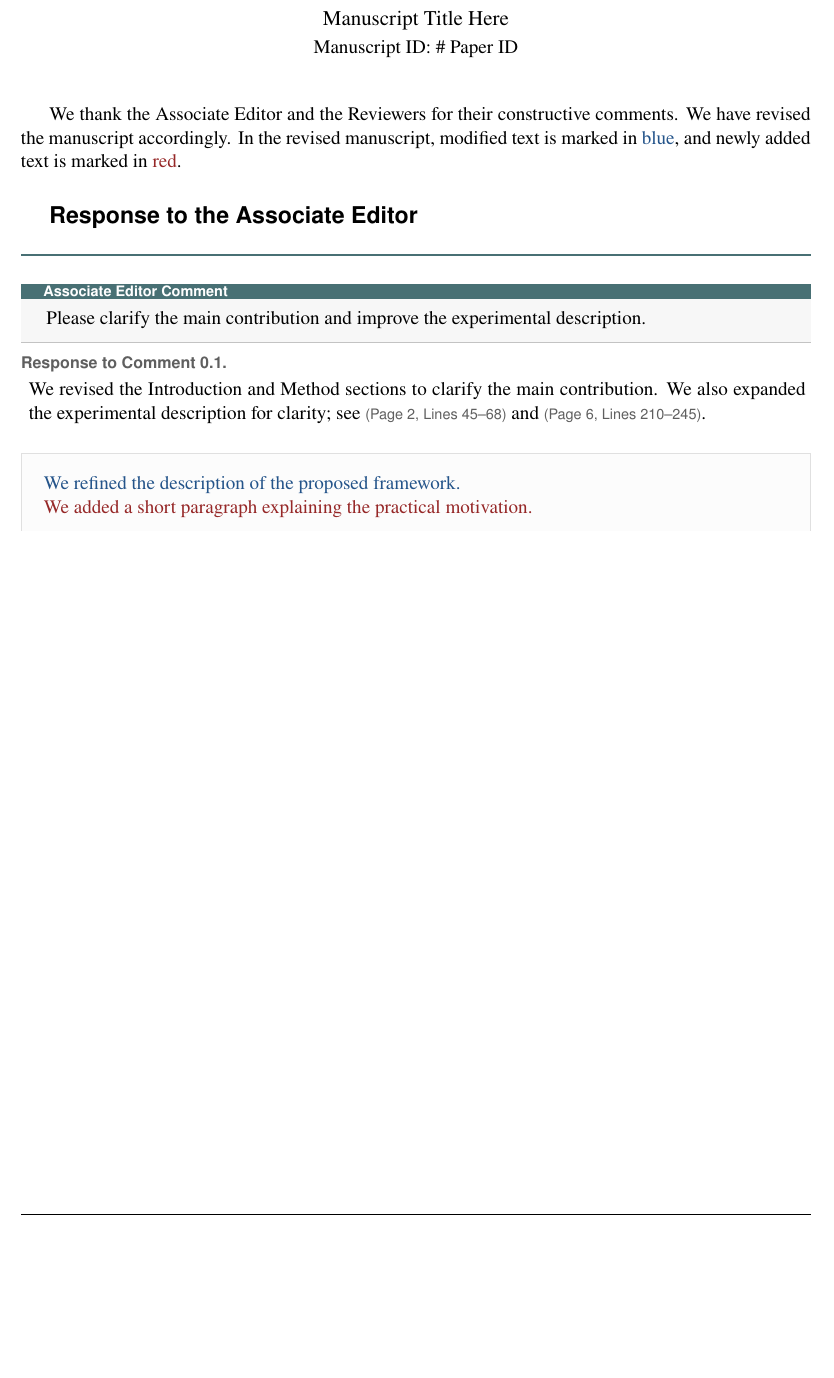
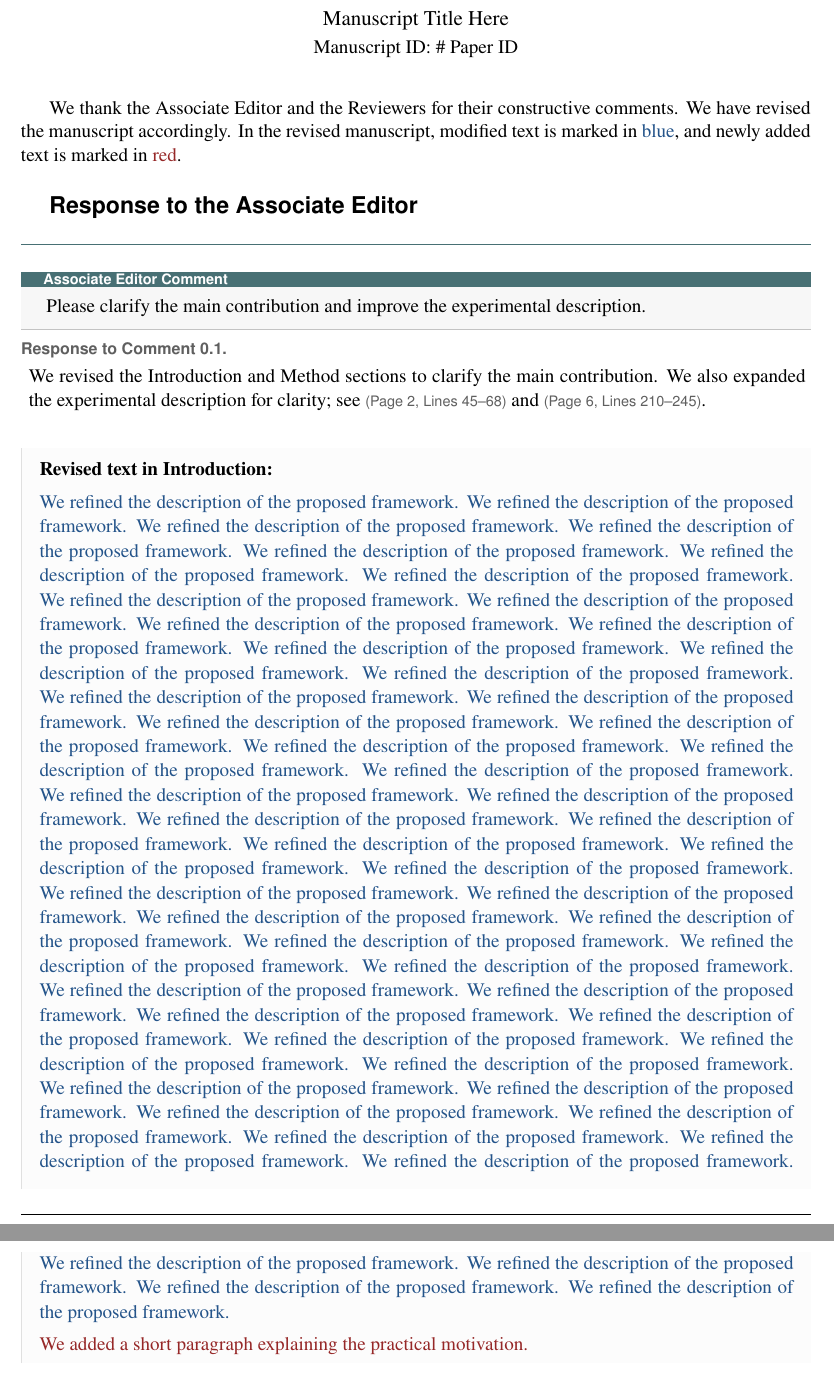
Before and after one commit to fengxueguiren/Journal-Response-Letter-LaTeX, a LaTeX document (response_letter.tex): part of page 1 of 3 before the commit and two parts of pages 1 and 2 of 4 after it, the two joined at a grey line, cut so that both start at the same text, the shorter picture padded with empty space. Compiled offline with pdfLaTeX.

Commit message:
Enhance LaTeX document with new packages and formatting
Added new LaTeX packages and modified commands for color usage. Updated revision block environment for better formatting and clarity.

```diff
--- a/response_letter.tex
+++ b/response_letter.tex
@@ -17,6 +17,7 @@
 \usepackage{titlesec}
 \usepackage{setspace}
 \usepackage[most]{tcolorbox}
+\usepackage{mdframed}
 \usepackage{etoolbox}
 \usepackage{fancyhdr}
 \usepackage{lastpage}
@@ -86,8 +87,8 @@
 \definecolor{modblue}{RGB}{36,84,138}
 \definecolor{addred}{RGB}{150,40,40}
 
-\newcommand{\modified}[1]{\textcolor{modblue}{#1}}
-\newcommand{\added}[1]{\textcolor{addred}{#1}}
+\newcommand{\modified}[1]{{\color{modblue}#1}}
+\newcommand{\added}[1]{{\color{addred}#1}}
 
 % ---------------------------------
 % Response left rule switch
@@ -142,13 +143,14 @@
   \stepcounter{reviewer}%
   \setcounter{point}{0}%
   \bigskip
-  {\titlefont\Large\bfseries Response to Reviewer \thereviewer\par}%
+  \noindent
+  {\titlefont\Large\bfseries Response to Reviewer \thereviewer\hfill
+  {\labelfont\footnotesize\textcolor{textgray}{#1}}\par}%
   \vspace{0.22em}%
   \noindent\textcolor{themecolor}{\rule{\textwidth}{0.75pt}}%
-  \par\vspace{0.35em}%
-  {\labelfont\footnotesize\textcolor{textgray}{Overall Recommendation: }\textbf{#1}\par}%
-  \vspace{0.75em}%
+  \par\vspace{0.75em}%
 }
+
 
 \newcommand{\editorsection}{%
   \bigskip
@@ -313,26 +315,35 @@
 % ---------------------------------
 % Revision excerpt
 % ---------------------------------
-\newtcolorbox{revisionblock}{
-  enhanced,
-  breakable,
-  colback=extractbg,
-  colframe=extractborder,
-  boxrule=0.45pt,
-  sharp corners,
-  left=0.9em,
-  right=0.9em,
-  top=0.95em,
-  bottom=0.42em,
-  before skip=0.45em,
-  after skip=0.10em,
-  pad at break*=1mm,
-  lines before break=2,
-  % before upper={%
-  %   {\labelfont\footnotesize\textcolor{textgray}{Revised text}\par}%
-  %   \vspace{0.18em}%
-  %   \responsebodyformat
-  % }
+\newmdenv[
+  skipabove=0pt,
+  skipbelow=0pt,
+  linewidth=0.8pt,
+  linecolor=extractborder,
+  backgroundcolor=extractbg,
+  topline=false,
+  rightline=false,
+  bottomline=false,
+  leftline=true,
+  leftmargin=0pt,
+  rightmargin=0pt,
+  innerleftmargin=0.9em,
+  innerrightmargin=0.9em,
+  innertopmargin=0.55em,
+  innerbottommargin=0.45em
+]{revisionblockbody}
+
+\newenvironment{revisionblock}
+{
+  \par\vspace{0.45em}
+  % {\labelfont\footnotesize\textcolor{textgray}{Revised text}\par}%
+  \vspace{0.18em}%
+  \begin{revisionblockbody}
+  \responsebodyformat
+}
+{
+  \end{revisionblockbody}
+  \vspace{0.10em}
 }
 
 % ---------------------------------
@@ -401,11 +410,12 @@ Please clarify the main contribution and improve the experimental description.
 We revised the Introduction and Method sections to clarify the main
 contribution. We also expanded the experimental description for clarity; see
 \LineRef{2}{45--68} and \LineRef{6}{210--245}.
-
 \end{reply}
 
 \begin{revisionblock}
-\modified{We refined the description of the proposed framework.}
+\textbf{Revised text in Introduction:}
+
+\modified{We refined the description of the proposed framework. We refined the description of the proposed framework. We refined the description of the proposed framework. We refined the description of the proposed framework. We refined the description of the proposed framework. We refined the description of the proposed framework. We refined the description of the proposed framework. We refined the description of the proposed framework. We refined the description of the proposed framework. We refined the description of the proposed framework. We refined the description of the proposed framework. We refined the description of the proposed framework. We refined the description of the proposed framework. We refined the description of the proposed framework. We refined the description of the proposed framework. We refined the description of the proposed framework. We refined the description of the proposed framework. We refined the description of the proposed framework. We refined the description of the proposed framework. We refined the description of the proposed framework. We refined the description of the proposed framework. We refined the description of the proposed framework. We refined the description of the proposed framework. We refined the description of the proposed framework. We refined the description of the proposed framework. We refined the description of the proposed framework. We refined the description of the proposed framework. We refined the description of the proposed framework. We refined the description of the proposed framework. We refined the description of the proposed framework. We refined the description of the proposed framework. We refined the description of the proposed framework. We refined the description of the proposed framework. We refined the description of the proposed framework. We refined the description of the proposed framework. We refined the description of the proposed framework. We refined the description of the proposed framework. We refined the description of the proposed framework. We refined the description of the proposed framework. We refined the description of the proposed framework. We refined the description of the proposed framework. We refined the description of the proposed framework. We refined the description of the proposed framework. We refined the description of the proposed framework. We refined the description of the proposed framework. We refined the description of the proposed framework. We refined the description of the proposed framework. We refined the description of the proposed framework. We refined the description of the proposed framework. We refined the description of the proposed framework. We refined the description of the proposed framework. We refined the description of the proposed framework. We refined the description of the proposed framework.}
 
 \added{We added a short paragraph explaining the practical motivation.}
 \end{revisionblock}
```
Also changed, not shown: response_letter.tex (4 more changed lines).
